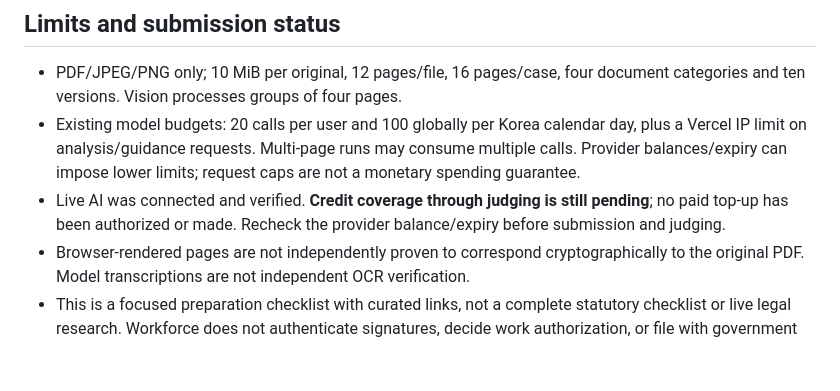
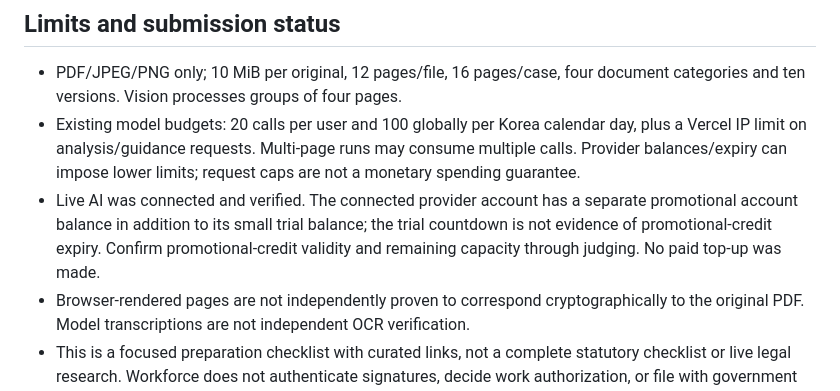
Before and after one commit to plbuu127/workforce, a Markdown page: README.md, the part around the change. GitHub-like rendering; blank space fills up the shorter version.

Commit message:
Correct credit status: promotional account balance is separate from trial

```diff
--- a/README.md
+++ b/README.md
@@ -82,7 +82,7 @@ The domain workflow lives in `worker/`, `shared/` and `public/`; `vercel-runtime
 
 - PDF/JPEG/PNG only; 10 MiB per original, 12 pages/file, 16 pages/case, four document categories and ten versions. Vision processes groups of four pages.
 - Existing model budgets: 20 calls per user and 100 globally per Korea calendar day, plus a Vercel IP limit on analysis/guidance requests. Multi-page runs may consume multiple calls. Provider balances/expiry can impose lower limits; request caps are not a monetary spending guarantee.
-- Live AI was connected and verified. **Credit coverage through judging is still pending**; no paid top-up has been authorized or made. Recheck the provider balance/expiry before submission and judging.
+- Live AI was connected and verified. The connected provider account has a separate promotional account balance in addition to its small trial balance; the trial countdown is not evidence of promotional-credit expiry. Confirm promotional-credit validity and remaining capacity through judging. No paid top-up was made.
 - Browser-rendered pages are not independently proven to correspond cryptographically to the original PDF. Model transcriptions are not independent OCR verification.
 - This is a focused preparation checklist with curated links, not a complete statutory checklist or live legal research. Workforce does not authenticate signatures, decide work authorization, or file with government agencies.
 - The audit hash chain is verified inside the database, not externally notarized. File deletion removes retained document versions/analysis while minimal audit events and review messages remain.
```
Also changed, not shown: docs/VERCEL-DEPLOYMENT.md (+1 -1 lines), docs/hackathon/SUBMISSION-CHECKLIST.md (+1 -1 lines).
